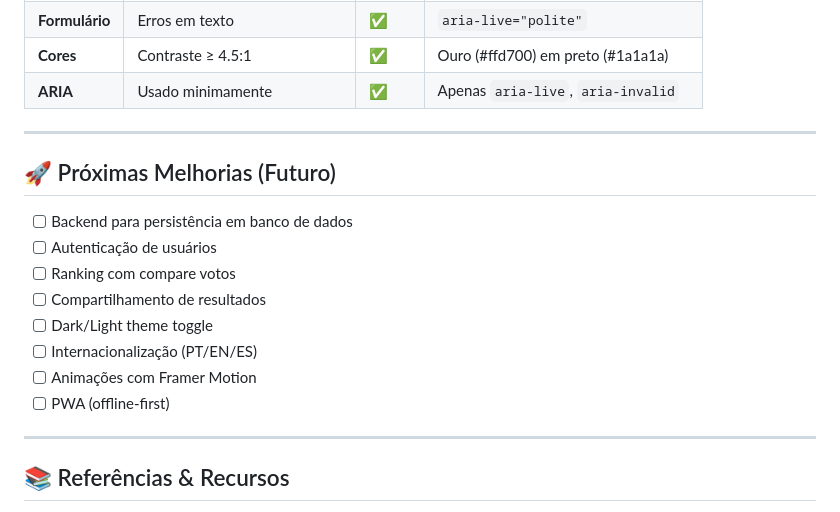
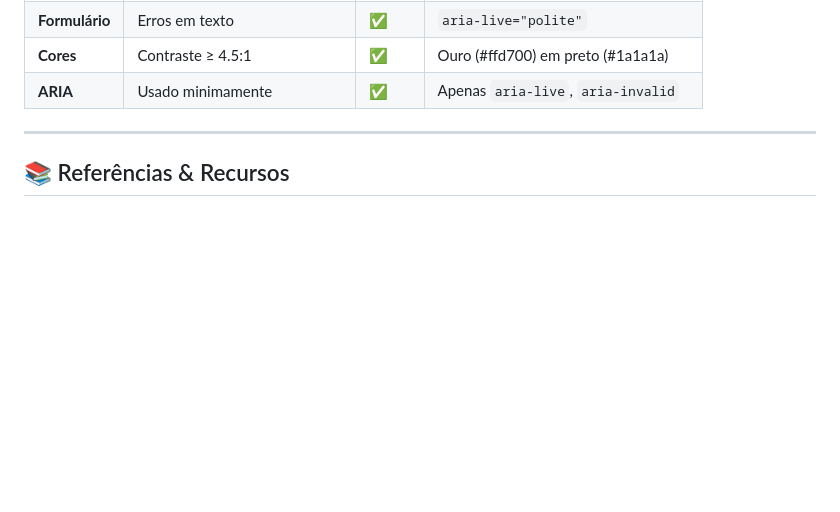
Before and after one commit to NatanaelNeves/PROJETOFILES-POSFSTCK, a Markdown page: README.md, the part around the change. Drawn GitHub-style; blank space fills up the shorter version.

Commit message:
remove future improvement section from README.md

```diff
--- a/README.md
+++ b/README.md
@@ -249,19 +249,6 @@ Este projeto implementou:
 
 ---
 
-## 🚀 Próximas Melhorias (Futuro)
-
-- [ ] Backend para persistência em banco de dados
-- [ ] Autenticação de usuários
-- [ ] Ranking com compare votos
-- [ ] Compartilhamento de resultados
-- [ ] Dark/Light theme toggle
-- [ ] Internacionalização (PT/EN/ES)
-- [ ] Animações com Framer Motion
-- [ ] PWA (offline-first)
-
----
-
 ## 📚 Referências & Recursos
 
 - [WCAG 2.1 Guidelines](https://www.w3.org/WAI/WCAG21/quickref/)
```
